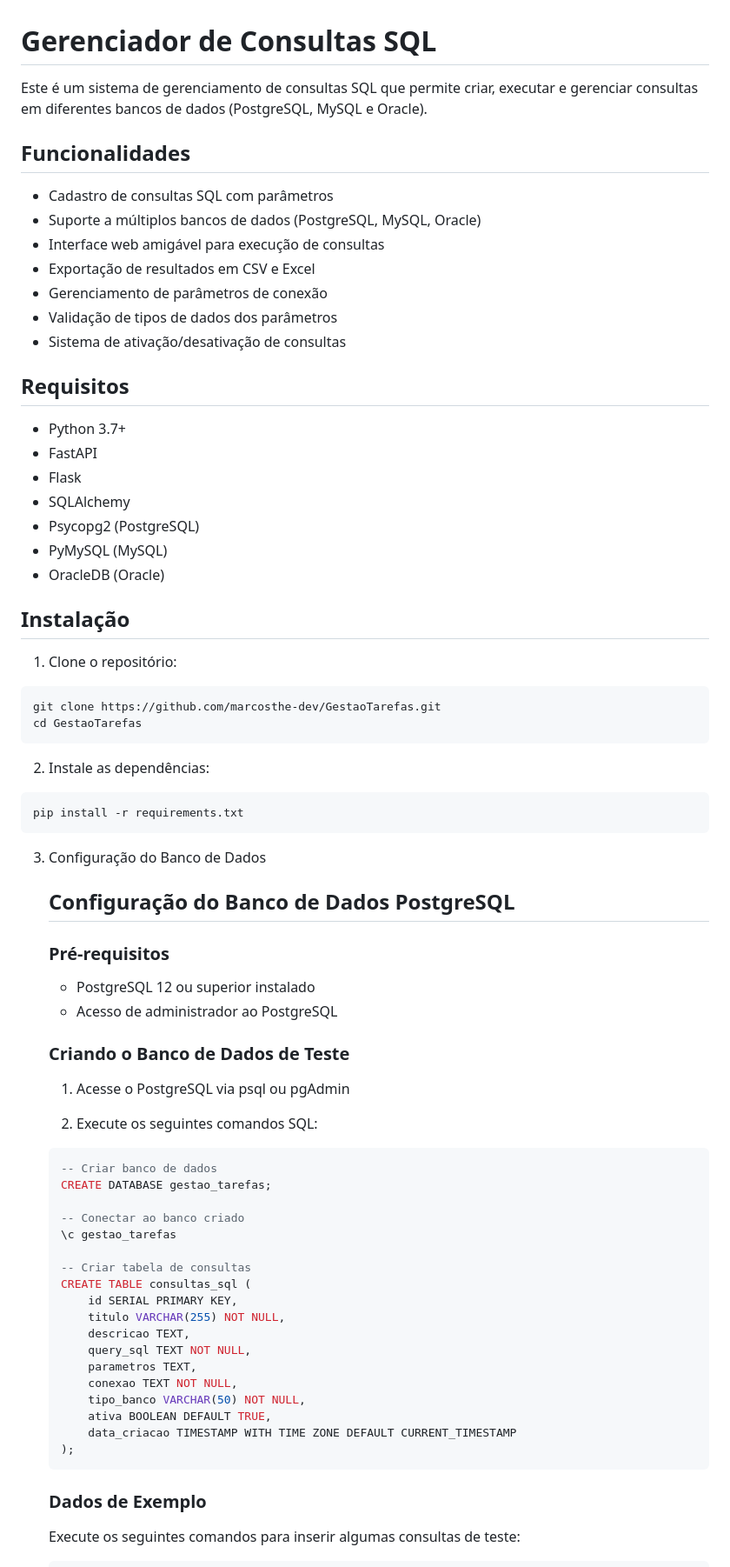
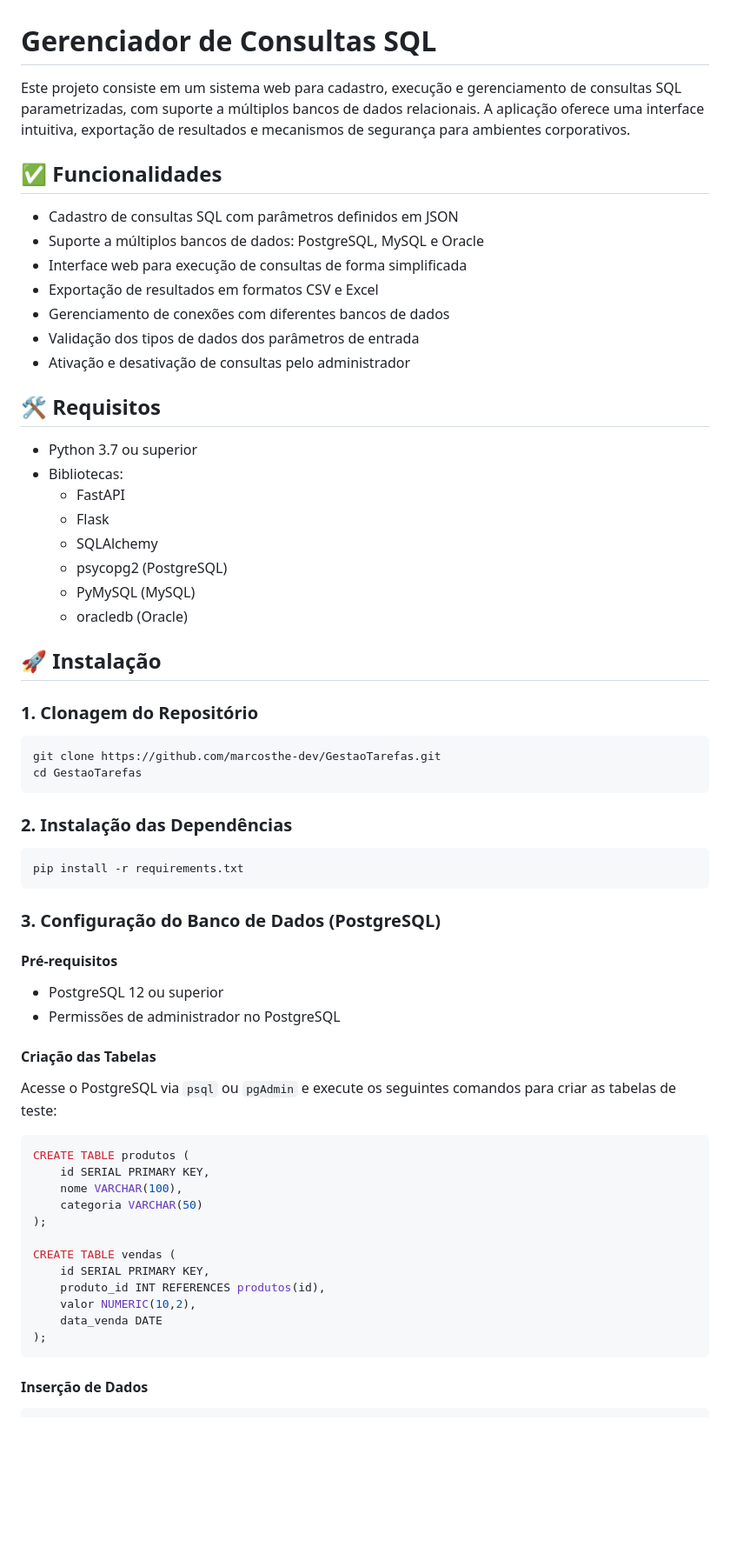
Before and after one commit to marcosthe-dev/GestaoTarefas, a Markdown page: README.md, the part around one of its changes. Shown at 87% size. Rendered like a GitHub page; blank space fills up the shorter version.

````diff
--- a/README.md
+++ b/README.md
@@ -1,73 +1,68 @@
 # Gerenciador de Consultas SQL
 
-Este é um sistema de gerenciamento de consultas SQL que permite criar, executar e gerenciar consultas em diferentes bancos de dados (PostgreSQL, MySQL e Oracle).
+Este projeto consiste em um sistema web para cadastro, execução e gerenciamento de consultas SQL parametrizadas, com suporte a múltiplos bancos de dados relacionais. A aplicação oferece uma interface intuitiva, exportação de resultados e mecanismos de segurança para ambientes corporativos.
 
-## Funcionalidades
+## ✅ Funcionalidades
 
-- Cadastro de consultas SQL com parâmetros
-- Suporte a múltiplos bancos de dados (PostgreSQL, MySQL, Oracle)
-- Interface web amigável para execução de consultas
-- Exportação de resultados em CSV e Excel
-- Gerenciamento de parâmetros de conexão
-- Validação de tipos de dados dos parâmetros
-- Sistema de ativação/desativação de consultas
+- Cadastro de consultas SQL com parâmetros definidos em JSON
+- Suporte a múltiplos bancos de dados: PostgreSQL, MySQL e Oracle
+- Interface web para execução de consultas de forma simplificada
+- Exportação de resultados em formatos CSV e Excel
+- Gerenciamento de conexões com diferentes bancos de dados
+- Validação dos tipos de dados dos parâmetros de entrada
+- Ativação e desativação de consultas pelo administrador
 
-## Requisitos
+## 🛠️ Requisitos
 
-- Python 3.7+
-- FastAPI
-- Flask
-- SQLAlchemy
-- Psycopg2 (PostgreSQL)
-- PyMySQL (MySQL)
-- OracleDB (Oracle)
+- Python 3.7 ou superior
+- Bibliotecas:
+  - FastAPI
+  - Flask
+  - SQLAlchemy
+  - psycopg2 (PostgreSQL)
+  - PyMySQL (MySQL)
+  - oracledb (Oracle)
 
-## Instalação
+## 🚀 Instalação
 
-1. Clone o repositório:
+### 1. Clonagem do Repositório
+
 ```bash
 git clone https://github.com/marcosthe-dev/GestaoTarefas.git
 cd GestaoTarefas
 ```
 
-2. Instale as dependências:
+### 2. Instalação das Dependências
+
 ```bash
 pip install -r requirements.txt
 ```
 
-3. Configuração do Banco de Dados
-    ## Configuração do Banco de Dados PostgreSQL
+### 3. Configuração do Banco de Dados (PostgreSQL)
 
-    ### Pré-requisitos
-    - PostgreSQL 12 ou superior instalado
-    - Acesso de administrador ao PostgreSQL
+#### Pré-requisitos
 
-    ### Criando o Banco de Dados de Teste
+- PostgreSQL 12 ou superior
+- Permissões de administrador no PostgreSQL
 
-    1. Acesse o PostgreSQL via psql ou pgAdmin
+#### Criação das Tabelas
 
-    2. Execute os seguintes comandos SQL:
+Acesse o PostgreSQL via `psql` ou `pgAdmin` e execute os seguintes comandos para criar as tabelas de teste:
 
-    ```sql
-    -- Criar banco de dados
-    CREATE DATABASE gestao_tarefas;
+```sql
+CREATE TABLE produtos (
+    id SERIAL PRIMARY KEY,
+    nome VARCHAR(100),
+    categoria VARCHAR(50)
+);
 
-    -- Conectar ao banco criado
-    \c gestao_tarefas
+CREATE TABLE vendas (
+    id SERIAL PRIMARY KEY,
+    produto_id INT REFERENCES produtos(id),
+    valor NUMERIC(10,2),
+    data_venda DATE
+);
+```
 
-    -- Criar tabela de consultas
-    CREATE TABLE consultas_sql (
-        id SERIAL PRIMARY KEY,
-        titulo VARCHAR(255) NOT NULL,
-        descricao TEXT,
-        query_sql TEXT NOT NULL,
-        parametros TEXT,
-        conexao TEXT NOT NULL,
-        tipo_banco VARCHAR(50) NOT NULL,
-        ativa BOOLEAN DEFAULT TRUE,
-        data_criacao TIMESTAMP WITH TIME ZONE DEFAULT CURRENT_TIMESTAMP
-    );
-    ```
-    ### Dados de Exemplo
-    Execute os seguintes comandos para inserir algumas consultas de teste:
+#### Inserção de Dados
 
````
Also changed, not shown: other parts of README.md (+141 -96 lines).
